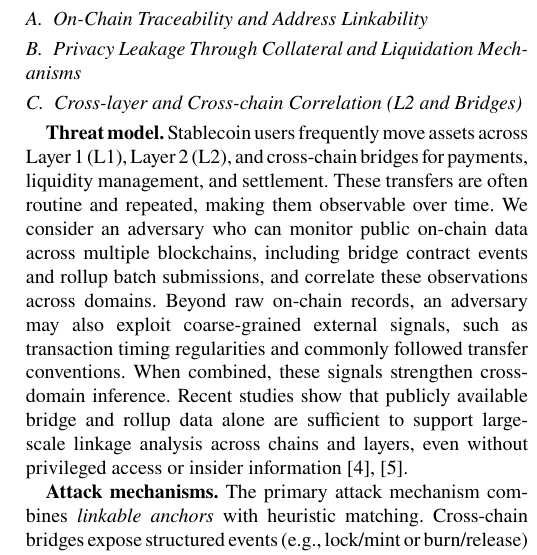
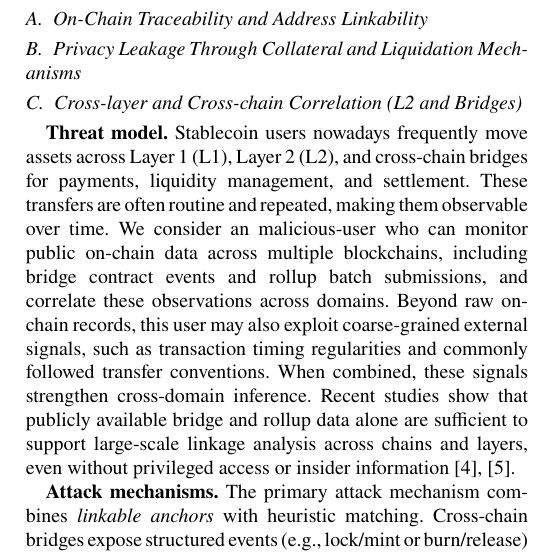
Before and after one commit to SibeiC/SC6101, a LaTeX paper (paper.tex): part of one column of page 1 of 2, cut so that both start at the same text. Compiled offline with pdfLaTeX; a missing font is replaced by an installed copy or a similar font; a LaTeX package or settings file that is missing is left out.

```diff
--- a/paper.tex
+++ b/paper.tex
@@ -83,8 +83,8 @@
 \subsection{Cross-layer and Cross-chain Correlation (L2 and Bridges)}
 
 \textbf{Threat model.}
-Stablecoin users frequently move assets across Layer 1 (L1), Layer 2 (L2), and cross-chain bridges for payments, liquidity management, and settlement. These transfers are often routine and repeated, making them observable over time. We consider an adversary who can monitor public on-chain data across multiple blockchains, including bridge contract events and rollup batch submissions, and correlate these observations across domains.
-Beyond raw on-chain records, an adversary may also exploit coarse-grained external signals, such as transaction timing regularities and commonly followed transfer conventions. When combined, these signals strengthen cross-domain inference. Recent studies show that publicly available bridge and rollup data alone are sufficient to support large-scale linkage analysis across chains and layers, even without privileged access or insider information~\cite{ref1,ref2}.
+Stablecoin users nowadays frequently move assets across Layer 1 (L1), Layer 2 (L2), and cross-chain bridges for payments, liquidity management, and settlement. These transfers are often routine and repeated, making them observable over time. We consider an malicious-user who can monitor public on-chain data across multiple blockchains, including bridge contract events and rollup batch submissions, and correlate these observations across domains.
+Beyond raw on-chain records, this user may also exploit coarse-grained external signals, such as transaction timing regularities and commonly followed transfer conventions. When combined, these signals strengthen cross-domain inference. Recent studies show that publicly available bridge and rollup data alone are sufficient to support large-scale linkage analysis across chains and layers, even without privileged access or insider information~\cite{ref1,ref2}.
 
 \textbf{Attack mechanisms.}
 The primary attack mechanism combines \emph{linkable anchors} with heuristic matching. Cross-chain bridges expose structured events (e.g., lock/mint or burn/release) that naturally connect transactions on different chains. When transactions exhibit similar timestamps, token types, and transfer amounts within a limited time window, attackers can match source- and destination-side transfers with high confidence, and further expand these links through address-level clustering and graph propagation~\cite{ref1,ref2}.
```
Also changed, not shown: paper.tex (2 more changed lines).
